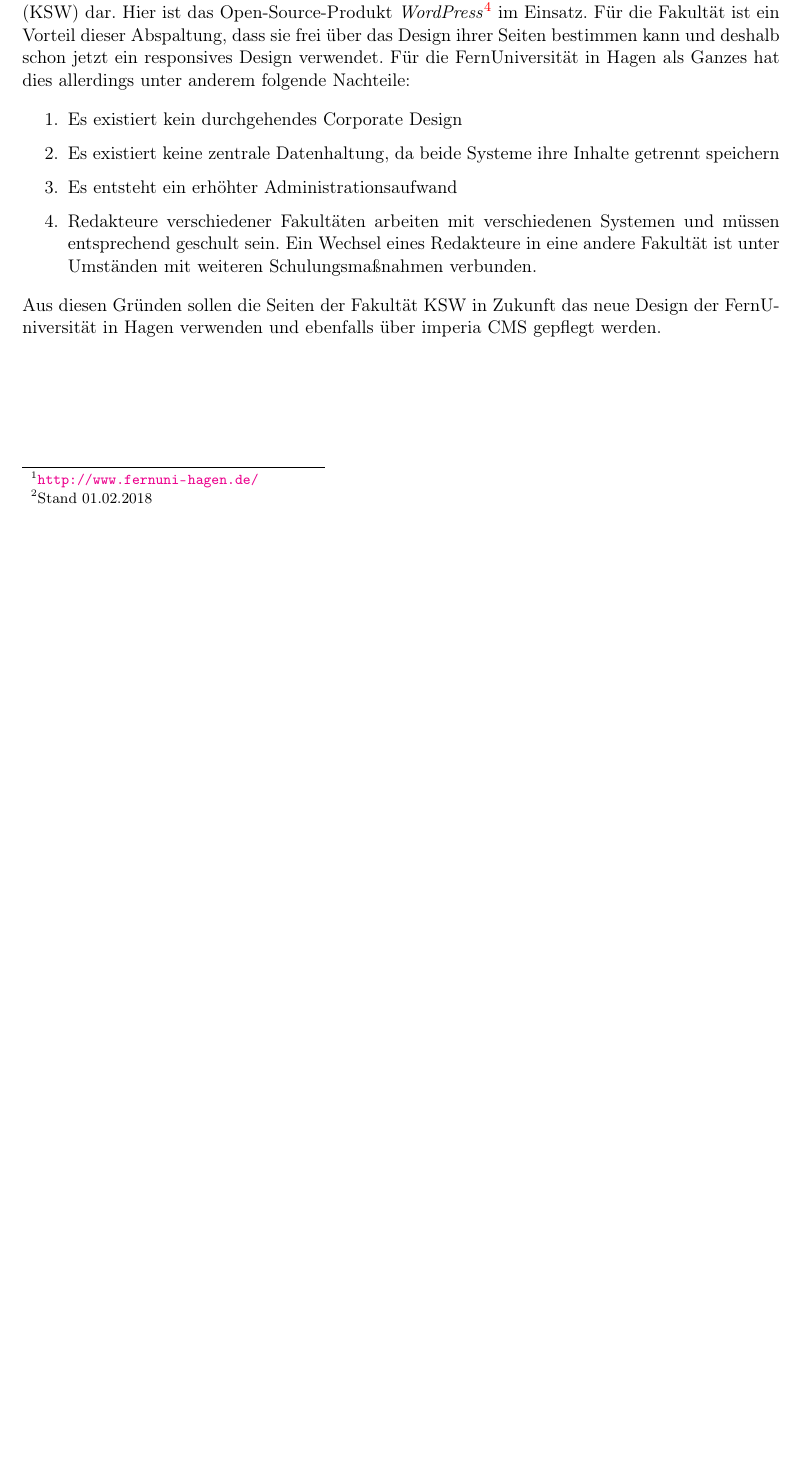
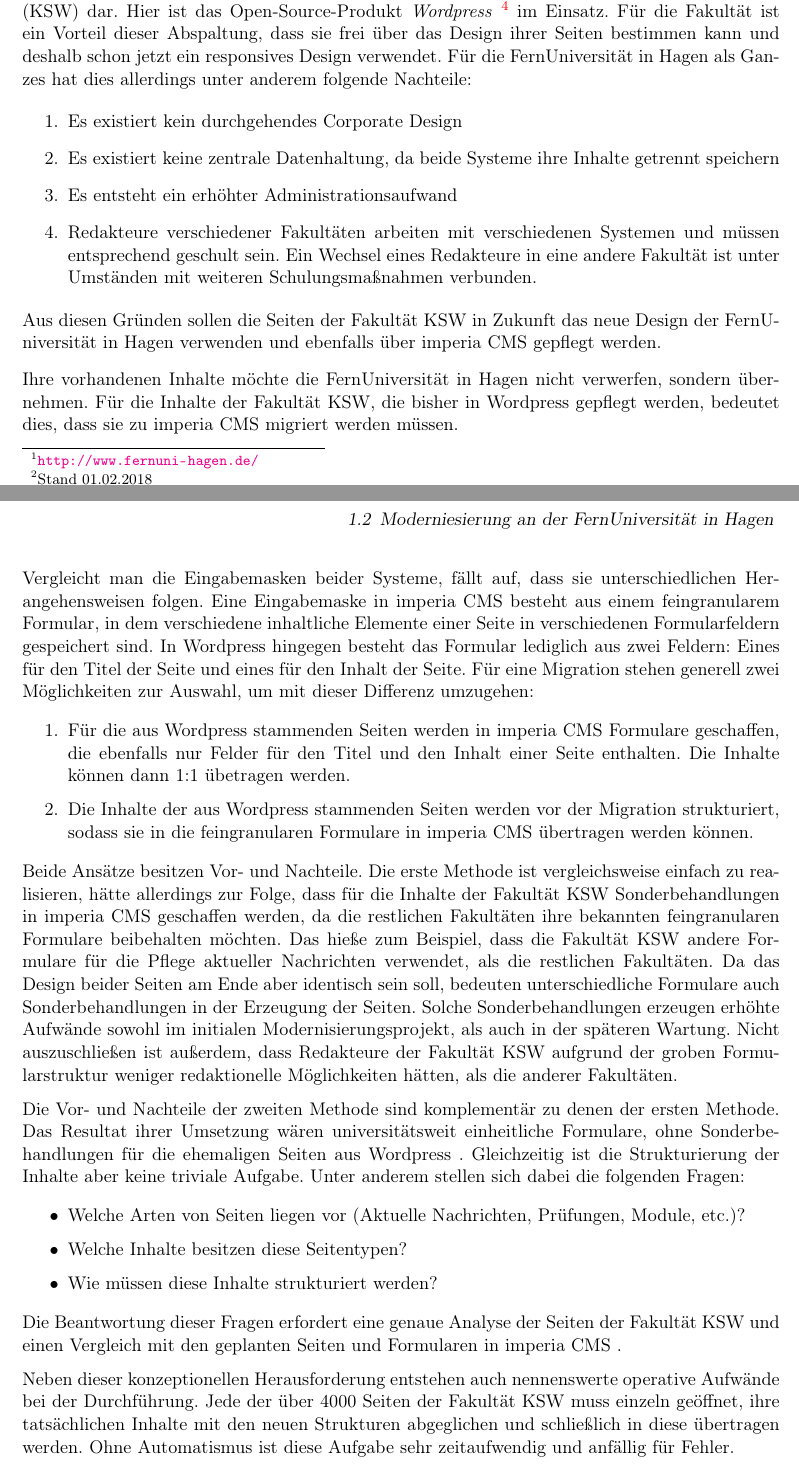
Before and after one commit to TheGreyKoala/master-thesis, a LaTeX thesis (src/main/latex/Thesis.tex, which reads src/main/latex/FernUniRelaunch.tex): part of page 8 of 21 before the commit and two parts of pages 8 and 9 of 23 after it, the two joined at a grey line, cut so that both start at the same text, the shorter picture padded with empty space. Compiled offline with pdfLaTeX.

Commit message:
Chapter 1

```diff
--- a/src/main/latex/FernUniRelaunch.tex
+++ b/src/main/latex/FernUniRelaunch.tex
@@ -81,7 +83,7 @@
         An der Universität arbeiten \editors mit dem \gls{cms} \textit{\imperia}
         der \textit{pirobase imperia GmbH}\footnote{https://www.pirobase-imperia.com}.
         Eine Ausnahme stellt allerdings die Fakultät für \gls{ksw} dar.
-        Hier ist das Open-Source-Produkt \textit{WordPress}\footnote{https://wordpress.org/} im Einsatz.
+        Hier ist das Open-Source-Produkt \textit{\wordpress}\footnote{https://wordpress.org/} im Einsatz.
         Für die Fakultät ist ein Vorteil dieser Abspaltung,
         dass sie frei über das Design ihrer Seiten bestimmen kann
         und deshalb schon jetzt ein responsives Design verwendet.
@@ -98,3 +100,60 @@
         Aus diesen Gründen sollen die Seiten der Fakultät \gls{ksw}
         in Zukunft das neue Design der \fernUni verwenden und ebenfalls
         über \imperia gepflegt werden.
+
+        Ihre vorhandenen Inhalte möchte die \fernUni nicht verwerfen, sondern übernehmen.
+        Für die Inhalte der Fakultät \gls{ksw}, die bisher in \wordpress gepflegt werden,
+        bedeutet dies, dass sie zu \imperia migriert werden müssen.
+
+        Vergleicht man die Eingabemasken beider Systeme, fällt auf,
+        dass sie unterschiedlichen Herangehensweisen folgen.
+        Eine Eingabemaske in \imperia besteht aus einem feingranularem Formular,
+        in dem verschiedene inhaltliche Elemente einer Seite in verschiedenen Formularfeldern
+        gespeichert sind.
+        In \wordpress hingegen besteht das Formular lediglich aus zwei Feldern:
+        Eines für den Titel der Seite und eines für den Inhalt der Seite.
+        Für eine Migration stehen generell zwei Möglichkeiten zur Auswahl,
+        um mit dieser Differenz umzugehen:
+
+        \begin{enumerate}
+            \item   Für die aus \wordpress stammenden Seiten werden in \imperia Formulare geschaffen,
+                    die ebenfalls nur Felder für den Titel und den Inhalt einer Seite enthalten.
+                    Die Inhalte können dann 1:1 übetragen werden.
+            \item   Die Inhalte der aus \wordpress stammenden Seiten werden vor der Migration strukturiert,
+                    sodass sie in die feingranularen Formulare in \imperia übertragen werden können.
+        \end{enumerate}
+
+        Beide Ansätze besitzen Vor- und Nachteile.
+        Die erste Methode ist vergleichsweise einfach zu realisieren,
+        hätte allerdings zur Folge, dass für die Inhalte der Fakultät \gls{ksw} Sonderbehandlungen
+        in \imperia geschaffen werden, da die restlichen Fakultäten ihre bekannten feingranularen
+        Formulare beibehalten möchten.
+        Das hieße zum Beispiel, dass die Fakultät \gls{ksw} andere Formulare für die Pflege aktueller
+        Nachrichten verwendet, als die restlichen Fakultäten.
+        Da das Design beider Seiten am Ende aber identisch sein soll, bedeuten unterschiedliche Formulare
+        auch Sonderbehandlungen in der Erzeugung der Seiten.
+        Solche Sonderbehandlungen erzeugen erhöhte Aufwände sowohl im initialen Modernisierungsprojekt,
+        als auch in der späteren Wartung.
+        Nicht auszuschließen ist außerdem, dass \editors der Fakultät \gls{ksw} aufgrund der groben Formularstruktur
+        weniger redaktionelle Möglichkeiten hätten, als die anderer Fakultäten.
+
+        Die Vor- und Nachteile der zweiten Methode sind komplementär zu denen der ersten Methode.
+        Das Resultat ihrer Umsetzung wären universitätsweit einheitliche Formulare,
+        ohne Sonderbehandlungen für die ehemaligen Seiten aus \wordpress.
+        Gleichzeitig ist die Strukturierung der Inhalte aber keine triviale Aufgabe.
+        Unter anderem stellen sich dabei die folgenden Fragen:
+
+        \begin{itemize}
+            \item Welche Arten von Seiten liegen vor (Aktuelle Nachrichten, Prüfungen, Module, etc.)?
+            \item Welche Inhalte besitzen diese Seitentypen?
+            \item Wie müssen diese Inhalte strukturiert werden?
+        \end{itemize}
+
+        Die Beantwortung dieser Fragen erfordert eine genaue Analyse der Seiten der Fakultät \gls{ksw}
+        und einen Vergleich mit den geplanten Seiten und Formularen in \imperia.
+
+        Neben dieser konzeptionellen Herausforderung entstehen auch nennenswerte operative Aufwände bei der Durchführung.
+        Jede der über 4000 Seiten der Fakultät \gls{ksw} muss einzeln geöffnet,
+        ihre tatsächlichen Inhalte mit den neuen Strukturen abgeglichen
+        und schließlich in diese übertragen werden.
+        Ohne Automatismus ist diese Aufgabe sehr zeitaufwendig und anfällig für Fehler.
--- a/src/main/latex/Thesis.tex
+++ b/src/main/latex/Thesis.tex
@@ -80,6 +80,7 @@ Universitätsstraße 1\newline
 \newcommand{\editors}{{\editor}e }
 \newcommand{\fernUni}{FernUniversität in Hagen }
 \newcommand{\imperia}{imperia CMS }
+\newcommand{\wordpress}{Wordpress }
 
 \begin{document}
 	\maketitle
```
Also changed, not shown: src/main/latex/FernUniRelaunch.tex (4 more changed lines), 1 other file.
